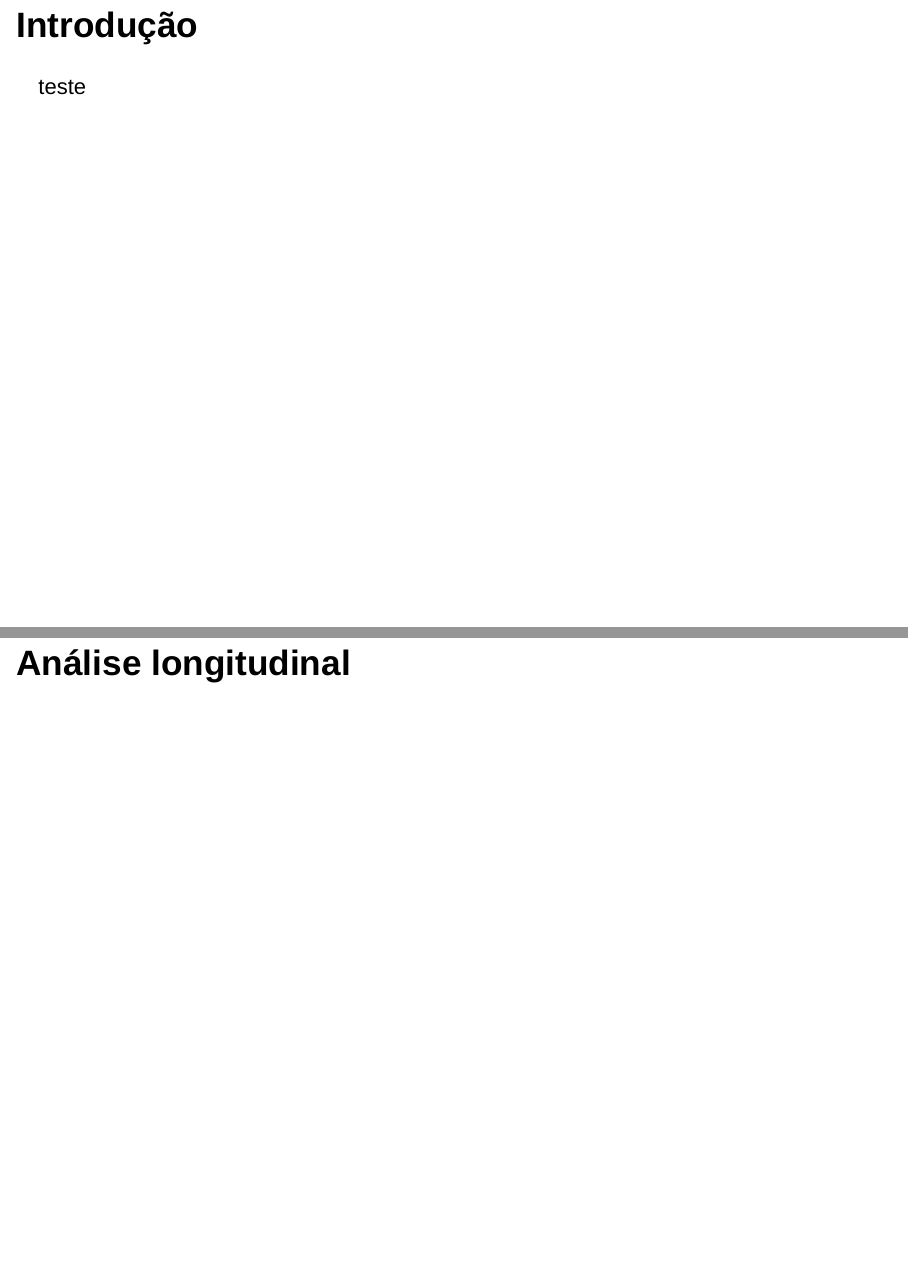
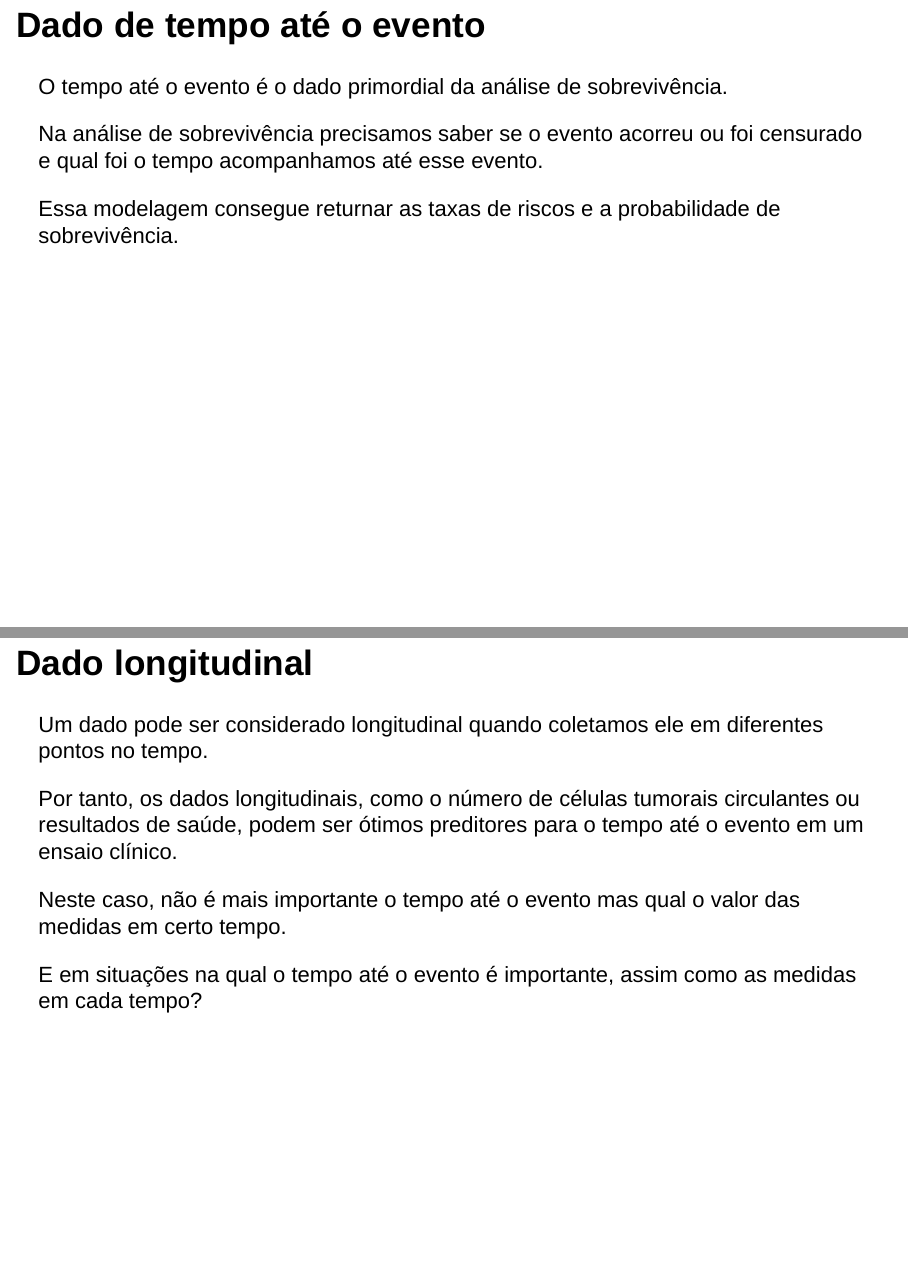
Before and after one commit to itff/Seminarios2, an R Markdown document (Apresentacao.Rmd): pages 2 and 3 of 12 before the commit and pages 3 and 4 of 15 after it, joined at a grey line. Rendered offline with R 4.5, knitr and Pandoc, with nearby package versions; drawn as Slidy slides in place of the format the file asks for.

Commit message:
Escrita da introdução

````diff
--- a/Apresentacao.Rmd
+++ b/Apresentacao.Rmd
@@ -12,12 +12,21 @@ knitr::opts_chunk$set(echo = FALSE)
 ```
 
 # Introdução
-teste
 
-## Análise longitudinal
+## Dado de tempo até o evento
+O tempo até o evento é o dado primordial da análise de sobrevivência.
 
+Na análise de sobrevivência precisamos saber se o evento acorreu ou foi censurado e qual foi o tempo acompanhamos até esse evento.
 
-## Análise de sobrevivência
+Essa modelagem consegue returnar as taxas de riscos e a probabilidade de sobrevivência.
 
+## Dado longitudinal
+Um dado pode ser considerado longitudinal quando coletamos ele em diferentes pontos no tempo.
+
+Por tanto, os dados longitudinais, como o número de células tumorais circulantes ou resultados de saúde, podem ser ótimos preditores para o tempo até o evento em um ensaio clínico.
+
+Neste caso, não é mais importante o tempo até o evento mas qual o valor das medidas em certo tempo.
+
+E em situações na qual o tempo até o evento é importante, assim como as medidas em cada tempo?
 
 ## Modelo conjunto
````
Also changed, not shown: Apresentacao.Rmd (14 more changed lines).
